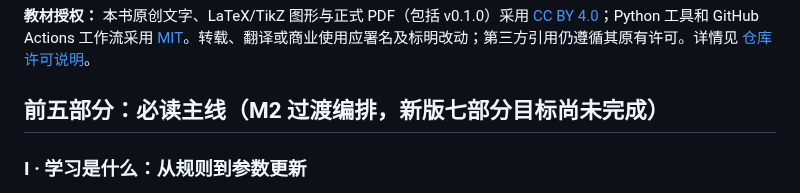
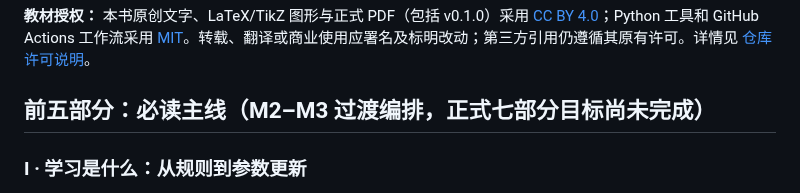
Before and after one commit to CoCoThink/ai-by-intuition, a Markdown page: book/README.md, the part around the change. Drawn GitHub-style.

```diff
--- a/book/README.md
+++ b/book/README.md
@@ -5,7 +5,7 @@
 
 **教材授权：** 本书原创文字、LaTeX/TikZ 图形与正式 PDF（包括 v0.1.0）采用 [CC BY 4.0](../LICENSE)；Python 工具和 GitHub Actions 工作流采用 [MIT](../scripts/LICENSE)。转载、翻译或商业使用应署名及标明改动；第三方引用仍遵循其原有许可。详情见 [仓库许可说明](../README.md#开放许可证与转载)。
 
-## 前五部分：必读主线（M2 过渡编排，新版七部分目标尚未完成）
+## 前五部分：必读主线（M2–M3 过渡编排，正式七部分目标尚未完成）
 
 ### I · 学习是什么：从规则到参数更新
 - [阅读指南](chapters/00-guide.tex)和[手写规则的局限](chapters/00d-rules-gap.tex)
```
Also changed, not shown: README.md (+1 -1 lines), docs/RESTRUCTURING_BASELINE.md (+1 -1 lines).
